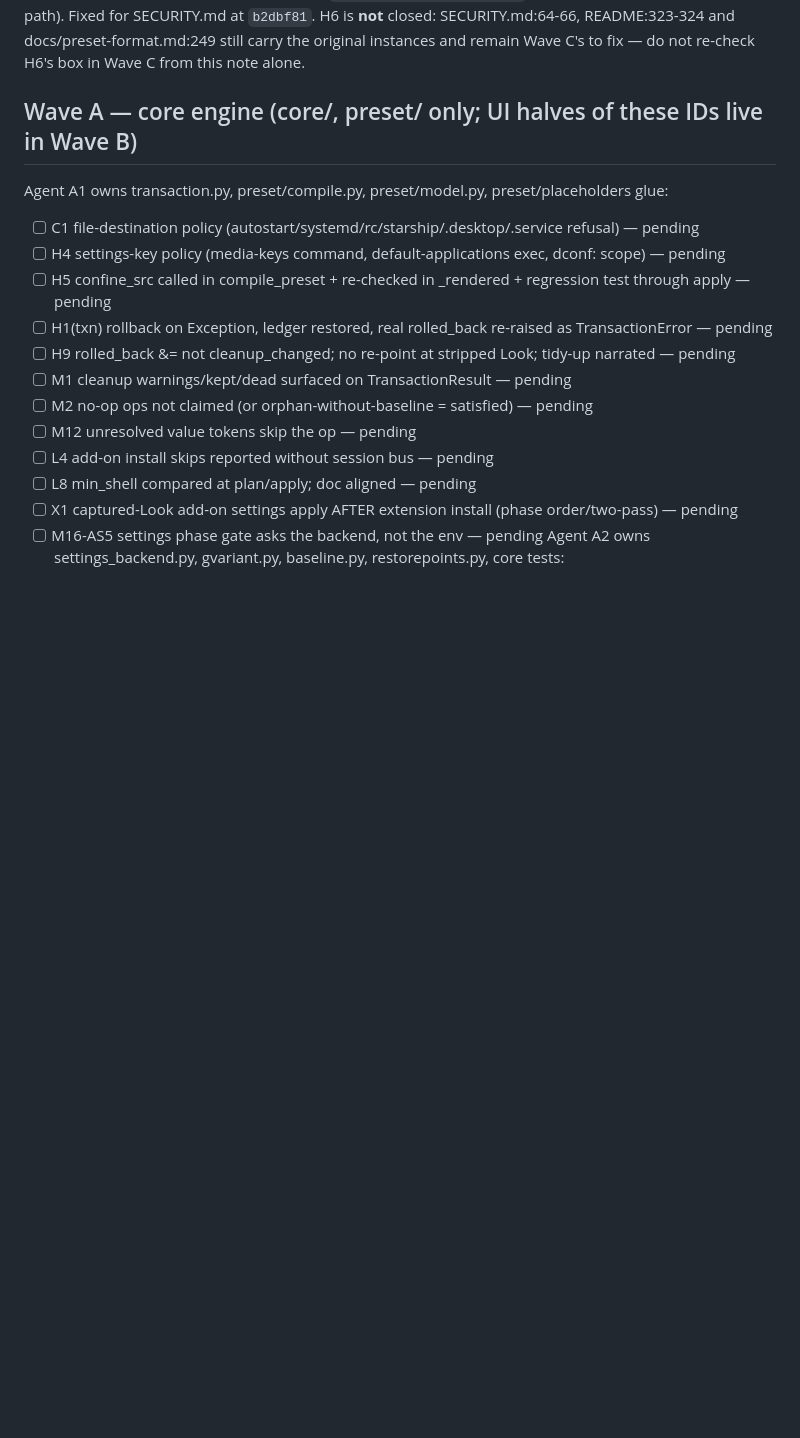
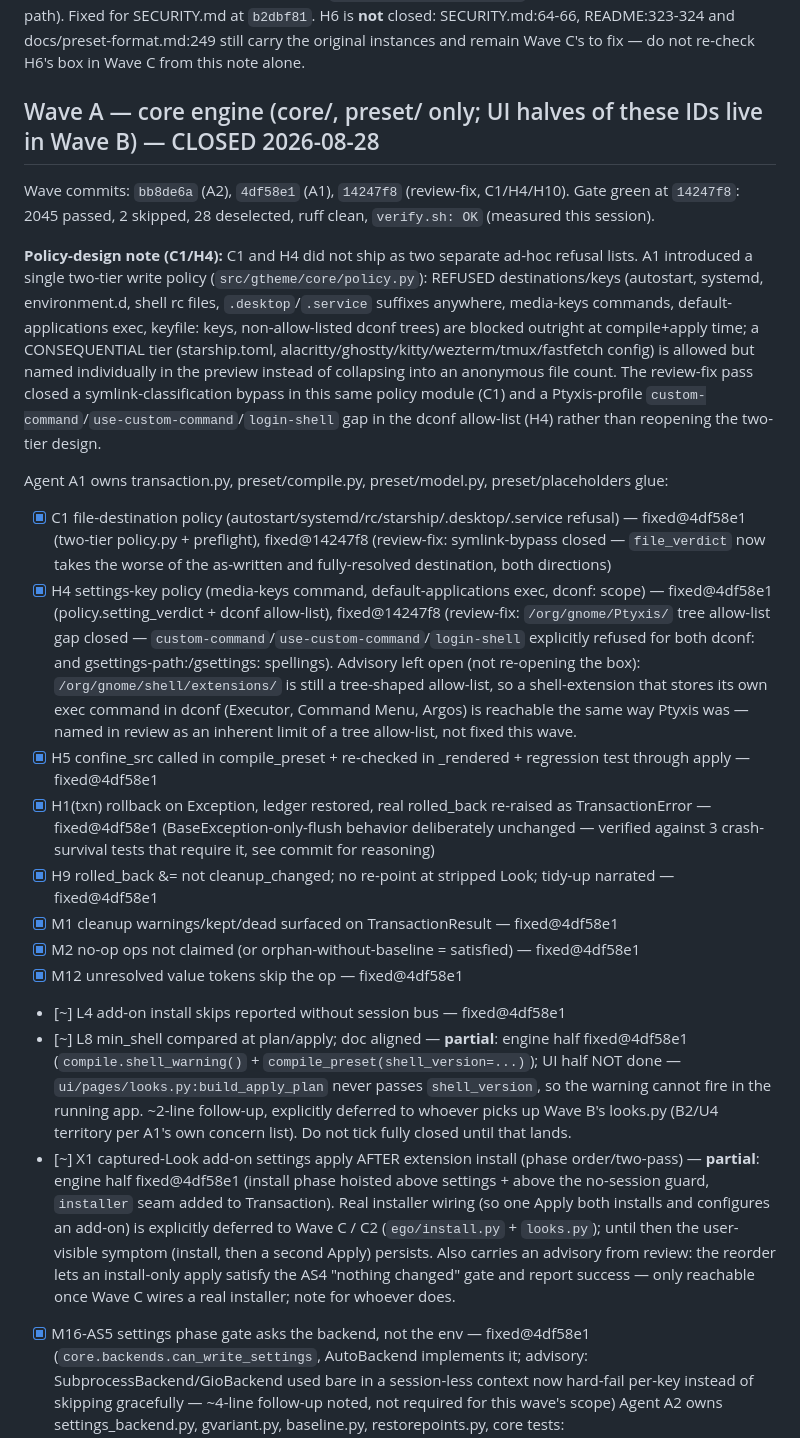
Before and after one commit to blyatiful1/gtheme, a Markdown page: .audit/FIXLOG.md, the part around one of its changes. Rendered like a GitHub page; blank space fills up the shorter version.

Commit message:
audit-fixes(waveA): FIXLOG update
Co-Authored-By: Claude Fable 5 <noreply@anthropic.com>

```diff
--- a/.audit/FIXLOG.md
+++ b/.audit/FIXLOG.md
@@ -30,18 +30,22 @@ Wave commits: `465cdcd` (packaging), `4f9f9d0` (docs), `ca88c0e` + `f6486ff` (ha
 
 Review found one item that had drifted worse than "pending" during Wave 0 itself and is tracked under its real ID, not a Wave-0 one: **H6** (Wave C, add-on install overclaim) — the docs pass's SECURITY.md rewrite at 4f9f9d0 introduced a *new* instance of the H6 overclaim ("Add-ons are installed there by GNOME's own installer, never by gtheme directly" — false, `gnome-extensions install` is called directly from the Look path). Fixed for SECURITY.md at `b2dbf81`. H6 is **not** closed: SECURITY.md:64-66, README:323-324 and docs/preset-format.md:249 still carry the original instances and remain Wave C's to fix — do not re-check H6's box in Wave C from this note alone.
 
-## Wave A — core engine (core/, preset/ only; UI halves of these IDs live in Wave B)
+## Wave A — core engine (core/, preset/ only; UI halves of these IDs live in Wave B) — CLOSED 2026-08-28
+Wave commits: `bb8de6a` (A2), `4df58e1` (A1), `14247f8` (review-fix, C1/H4/H10). Gate green at `14247f8`: 2045 passed, 2 skipped, 28 deselected, ruff clean, `verify.sh: OK` (measured this session).
+
+**Policy-design note (C1/H4):** C1 and H4 did not ship as two separate ad-hoc refusal lists. A1 introduced a single two-tier write policy (`src/gtheme/core/policy.py`): REFUSED destinations/keys (autostart, systemd, environment.d, shell rc files, `.desktop`/`.service` suffixes anywhere, media-keys commands, default-applications exec, keyfile: keys, non-allow-listed dconf trees) are blocked outright at compile+apply time; a CONSEQUENTIAL tier (starship.toml, alacritty/ghostty/kitty/wezterm/tmux/fastfetch config) is allowed but named individually in the preview instead of collapsing into an anonymous file count. The review-fix pass closed a symlink-classification bypass in this same policy module (C1) and a Ptyxis-profile `custom-command`/`use-custom-command`/`login-shell` gap in the dconf allow-list (H4) rather than reopening the two-tier design.
+
 Agent A1 owns transaction.py, preset/compile.py, preset/model.py, preset/placeholders glue:
-- [ ] C1 file-destination policy (autostart/systemd/rc/starship/.desktop/.service refusal) — pending
-- [ ] H4 settings-key policy (media-keys command, default-applications exec, dconf: scope) — pending
-- [ ] H5 confine_src called in compile_preset + re-checked in _rendered + regression test through apply — pending
-- [ ] H1(txn) rollback on Exception, ledger restored, real rolled_back re-raised as TransactionError — pending
-- [ ] H9 rolled_back &= not cleanup_changed; no re-point at stripped Look; tidy-up narrated — pending
-- [ ] M1 cleanup warnings/kept/dead surfaced on TransactionResult — pending
-- [ ] M2 no-op ops not claimed (or orphan-without-baseline = satisfied) — pending
-- [ ] M12 unresolved value tokens skip the op — pending
-- [ ] L4 add-on install skips reported without session bus — pending
-- [ ] L8 min_shell compared at plan/apply; doc aligned — pending
-- [ ] X1 captured-Look add-on settings apply AFTER extension install (phase order/two-pass) — pending
-- [ ] M16-AS5 settings phase gate asks the backend, not the env — pending
+- [x] C1 file-destination policy (autostart/systemd/rc/starship/.desktop/.service refusal) — fixed@4df58e1 (two-tier policy.py + preflight), fixed@14247f8 (review-fix: symlink-bypass closed — `file_verdict` now takes the worse of the as-written and fully-resolved destination, both directions)
+- [x] H4 settings-key policy (media-keys command, default-applications exec, dconf: scope) — fixed@4df58e1 (policy.setting_verdict + dconf allow-list), fixed@14247f8 (review-fix: `/org/gnome/Ptyxis/` tree allow-list gap closed — `custom-command`/`use-custom-command`/`login-shell` explicitly refused for both dconf: and gsettings-path:/gsettings: spellings). Advisory left open (not re-opening the box): `/org/gnome/shell/extensions/` is still a tree-shaped allow-list, so a shell-extension that stores its own exec command in dconf (Executor, Command Menu, Argos) is reachable the same way Ptyxis was — named in review as an inherent limit of a tree allow-list, not fixed this wave.
+- [x] H5 confine_src called in compile_preset + re-checked in _rendered + regression test through apply — fixed@4df58e1
+- [x] H1(txn) rollback on Exception, ledger restored, real rolled_back re-raised as TransactionError — fixed@4df58e1 (BaseException-only-flush behavior deliberately unchanged — verified against 3 crash-survival tests that require it, see commit for reasoning)
+- [x] H9 rolled_back &= not cleanup_changed; no re-point at stripped Look; tidy-up narrated — fixed@4df58e1
+- [x] M1 cleanup warnings/kept/dead surfaced on TransactionResult — fixed@4df58e1
+- [x] M2 no-op ops not claimed (or orphan-without-baseline = satisfied) — fixed@4df58e1
+- [x] M12 unresolved value tokens skip the op — fixed@4df58e1
+- [~] L4 add-on install skips reported without session bus — fixed@4df58e1
+- [~] L8 min_shell compared at plan/apply; doc aligned — **partial**: engine half fixed@4df58e1 (`compile.shell_warning()` + `compile_preset(shell_version=...)`); UI half NOT done — `ui/pages/looks.py:build_apply_plan` never passes `shell_version`, so the warning cannot fire in the running app. ~2-line follow-up, explicitly deferred to whoever picks up Wave B's looks.py (B2/U4 territory per A1's own concern list). Do not tick fully closed until that lands.
+- [~] X1 captured-Look add-on settings apply AFTER extension install (phase order/two-pass) — **partial**: engine half fixed@4df58e1 (install phase hoisted above settings + above the no-session guard, `installer` seam added to Transaction). Real installer wiring (so one Apply both installs and configures an add-on) is explicitly deferred to Wave C / C2 (`ego/install.py` + `looks.py`); until then the user-visible symptom (install, then a second Apply) persists. Also carries an advisory from review: the reorder lets an install-only apply satisfy the AS4 "nothing changed" gate and report success — only reachable once Wave C wires a real installer; note for whoever does.
+- [x] M16-AS5 settings phase gate asks the backend, not the env — fixed@4df58e1 (`core.backends.can_write_settings`, AutoBackend implements it; advisory: SubprocessBackend/GioBackend used bare in a session-less context now hard-fail per-key instead of skipping gracefully — ~4-line follow-up noted, not required for this wave's scope)
 Agent A2 owns settings_backend.py, gvariant.py, baseline.py, restorepoints.py, core tests:
```
Also changed, not shown: other parts of .audit/FIXLOG.md (+13 -9 lines).
